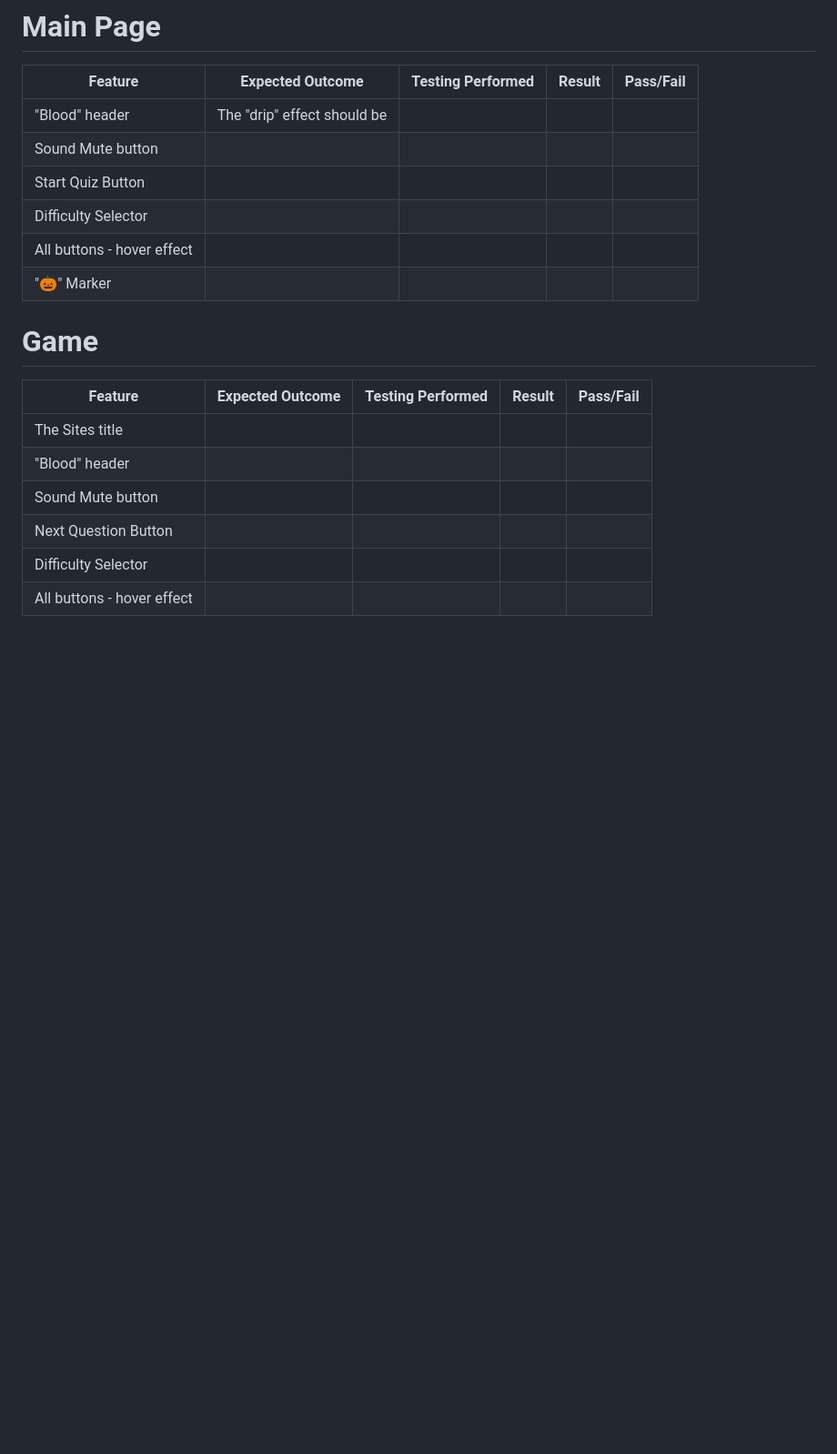
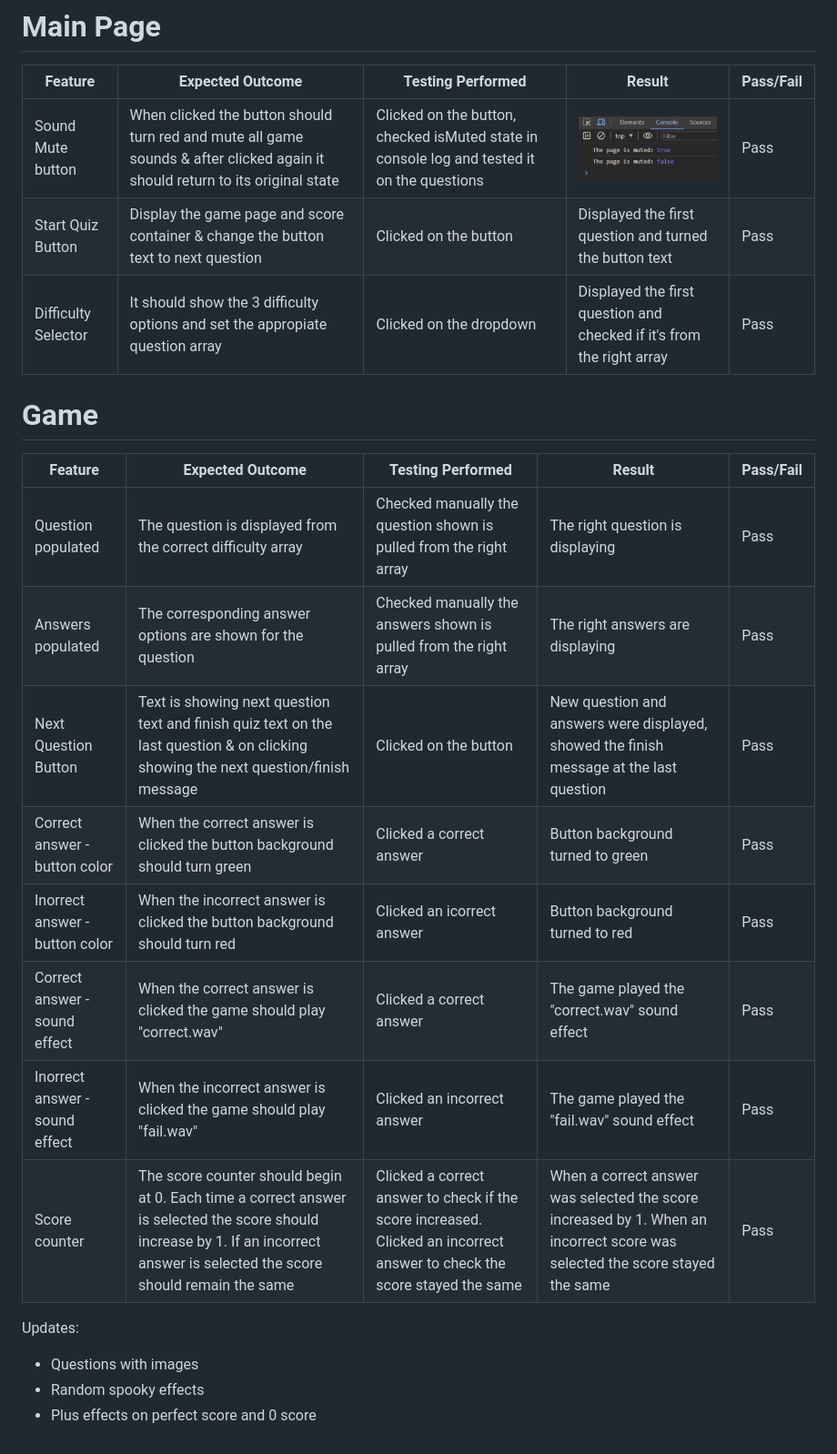
Before and after one commit to vsteve96/HalloweenQuiz, a Markdown page: README.md, the part around the change. Shown: that part at 91% size. GitHub-like rendering; pictures changed too: media/testing/isMuted.png (added); blank space fills up the shorter version.

Commit message:
Initiate full testing and documentation in markdown

```diff
--- a/README.md
+++ b/README.md
@@ -49,19 +49,26 @@ Full testing was performed on the listed devices, with each device testing the s
 # Main Page
 | Feature | Expected Outcome | Testing Performed | Result | Pass/Fail |
 | ---------| ---------| ---------| ---------| ---------|
-| "Blood" header  |    The "drip" effect should be       |          |          |          |
-| Sound Mute button    |          |          |          |          |
-| Start Quiz Button    |          |          |          |          |
-| Difficulty Selector    |          |          |          |          |
-| All buttons - hover effect    |          |          |          |          |
-| "🎃" Marker    |          |          |          |          |
+| Sound Mute button    |     When clicked the button should turn red and mute all game sounds & after clicked again it should return to its original state    |     Clicked on the button, checked isMuted state in console log and tested it on the questions     |     ![isMuted console log](media/testing/isMuted.png)     |     Pass     |
+| Start Quiz Button    |     Display the game page and score container & change the button text to next question    |     Clicked on the button     |     Displayed the first question and turned the button text     |     Pass     |
+| Difficulty Selector    |     It should show the 3 difficulty options and set the appropiate question array     |     Clicked on the dropdown     |     Displayed the first question and checked if it's from the right array     |     Pass     |
 
 # Game
 | Feature | Expected Outcome | Testing Performed | Result | Pass/Fail |
 | ---------| ---------| ---------| ---------| ---------|
-| The Sites title   |          |          |          |          |
-| "Blood" header  |          |          |          |          |
-| Sound Mute button    |          |          |          |          |
-| Next Question Button    |          |          |          |          |
-| Difficulty Selector    |          |          |          |          |
-| All buttons - hover effect    |          |          |          |          |
+| Question populated  |     The question is displayed from the correct difficulty array     |    Checked manually the question shown is pulled from the right array     |     The right question is displaying      |     Pass     |
+| Answers populated    |     The corresponding answer options are shown for the question     |     Checked manually the answers shown is pulled from the right array     |     The right answers are displaying     |     Pass     |
+| Next Question Button    |     Text is showing next question text and finish quiz text on the last question & on clicking showing the next question/finish message    |     Clicked on the button     |     New question and answers were displayed, showed the finish message at the last question     |     Pass      |
+| Correct answer - button color    |     When the correct answer is clicked the button background should turn green     |     Clicked a correct answer     |     Button background turned to green     |     Pass     |
+| Inorrect answer - button color    |     When the incorrect answer is clicked the button background should turn red     |     Clicked an icorrect answer     |     Button background turned to red     |     Pass     |
+| Correct answer - sound effect    |     When the correct answer is clicked the game should play "correct.wav"    |     Clicked a correct answer     |     The game played the "correct.wav" sound effect     |     Pass     |
+| Inorrect answer - sound effect    |     When the incorrect answer is clicked the game should play "fail.wav"      |     Clicked an incorrect answer     |     The game played the "fail.wav" sound effect     |     Pass     |
+| Score counter  |     The score counter should begin at 0. Each time a correct answer is selected the score should increase by 1. If an incorrect answer is selected the score should remain the same     |    Clicked a correct answer to check if the score increased. Clicked an incorrect answer to check the score stayed the same     |     When a correct answer was selected the score increased by 1. When an incorrect score was selected the score stayed the same      |     Pass     |
+
+
+
+Updates:
+
+- Questions with images
+- Random spooky effects
+- Plus effects on perfect score and 0 score
```
Also changed, not shown: 4 other files.
